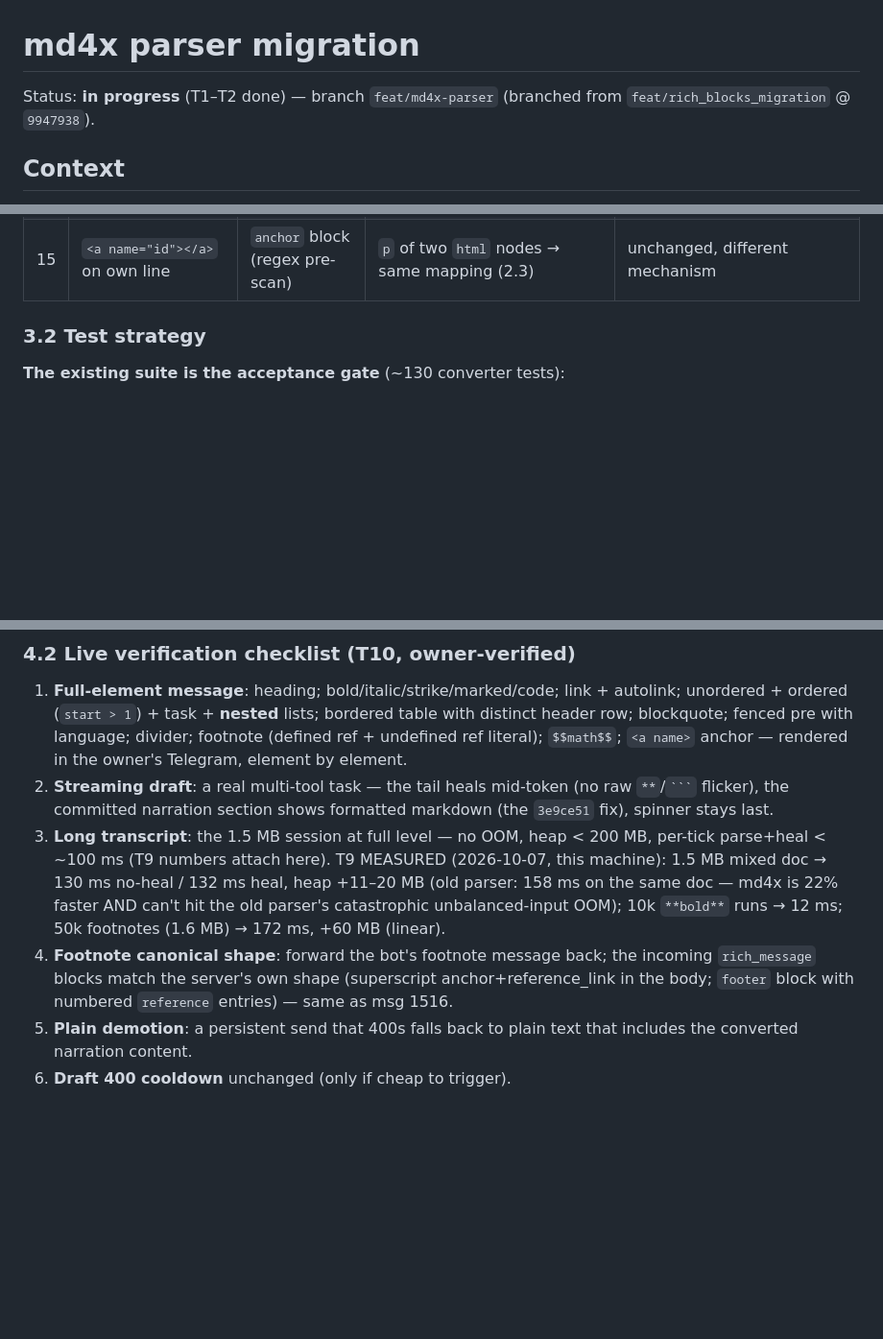
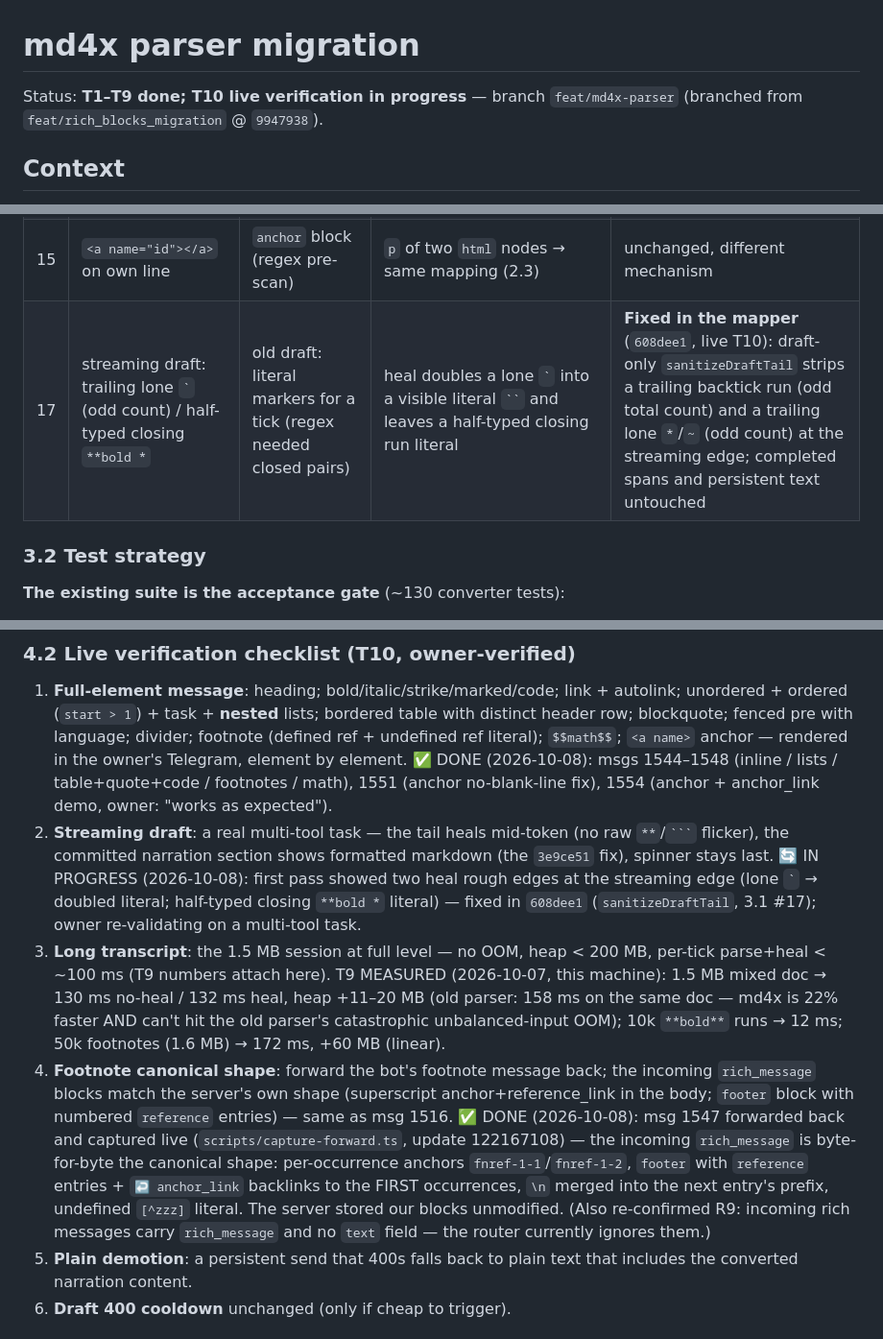
Before and after one commit to s8k/pi-tg, a Markdown page: docs/plans/2026-10-07-md4x-parser-migration.md, 3 parts joined by grey strips. Shown at 96% size. Drawn GitHub-style; blank space fills up the shorter version.

Commit message:
docs(plan): T10 close-out — live checklist marks, round-trip capture, sanitizer diff
- item 1 (full-element msgs 1544-1554): done
- item 4 (round-trip): msg 1547 forwarded back and captured live —
  byte-for-byte canonical shape, server stored blocks unmodified
- item 2 (streaming): in progress, first-pass heal rough edges fixed
  in 608dee1 (sanitizeDraftTail, new 3.1 diff row 17)

````diff
--- a/docs/plans/2026-10-07-md4x-parser-migration.md
+++ b/docs/plans/2026-10-07-md4x-parser-migration.md
@@ -1,7 +1,7 @@
 # md4x parser migration
 
-Status: **in progress** (T1–T2 done) — branch `feat/md4x-parser`
-(branched from `feat/rich_blocks_migration` @ `9947938`).
+Status: **T1–T9 done; T10 live verification in progress** — branch
+`feat/md4x-parser` (branched from `feat/rich_blocks_migration` @ `9947938`).
 
 ## Context
 
@@ -211,6 +211,7 @@ test is amended with a comment citing the new (spec-correct) behavior.
 | 15 | `H~2~O` / `X^2^` (sub/superscript) | literal (never supported) | literal (no GFM syntax; md4x has no sub/sup nodes, HTML `<sub>` arrives as raw html) | **No regression** — the old parser never had it either; the Tg `subscript`/`superscript` entities remain (used internally by footnote markers, live-verified) |
 | 16 | `<a name="x"></a>` glued to the next line (no blank line) | anchor block (line-based) | one paragraph with inline html (lazy continuation) → literal | **Fixed in the mapper** (live T10, msg 1548): split line-initial anchors out of the paragraph; mid-line anchors stay literal; stray `</a>` continuation stays literal raw data |
 | 15 | `<a name="id"></a>` on own line | `anchor` block (regex pre-scan) | `p` of two `html` nodes → same mapping (2.3) | unchanged, different mechanism |
+| 17 | streaming draft: trailing lone `` ` `` (odd count) / half-typed closing `**bold *` | old draft: literal markers for a tick (regex needed closed pairs) | heal doubles a lone `` ` `` into a visible literal ` `` ` and leaves a half-typed closing run literal | **Fixed in the mapper** (`608dee1`, live T10): draft-only `sanitizeDraftTail` strips a trailing backtick run (odd total count) and a trailing lone `*`/`~` (odd count) at the streaming edge; completed spans and persistent text untouched |
 
 ### 3.2 Test strategy
 
@@ -268,9 +269,16 @@ that the mapper is behaviorally equivalent (modulo 3.1).
    language; divider; footnote (defined ref + undefined ref literal);
    `$$math$$`; `<a name>` anchor — rendered in the owner's Telegram,
    element by element.
+   ✅ DONE (2026-10-08): msgs 1544–1548 (inline / lists / table+quote+code /
+   footnotes / math), 1551 (anchor no-blank-line fix), 1554 (anchor +
+   anchor_link demo, owner: "works as expected").
 2. **Streaming draft**: a real multi-tool task — the tail heals mid-token
    (no raw `**`/` ``` ` flicker), the committed narration section shows
    formatted markdown (the `3e9ce51` fix), spinner stays last.
+   🔄 IN PROGRESS (2026-10-08): first pass showed two heal rough edges at the
+   streaming edge (lone `` ` `` → doubled literal; half-typed closing
+   `**bold *` literal) — fixed in `608dee1` (`sanitizeDraftTail`, 3.1 #17);
+   owner re-validating on a multi-tool task.
 3. **Long transcript**: the 1.5 MB session at full level — no OOM, heap
    < 200 MB, per-tick parse+heal < ~100 ms (T9 numbers attach here).
    T9 MEASURED (2026-10-07, this machine): 1.5 MB mixed doc → 130 ms
@@ -282,6 +290,14 @@ that the mapper is behaviorally equivalent (modulo 3.1).
    the incoming `rich_message` blocks match the server's own shape
    (superscript anchor+reference_link in the body; `footer` block with
    numbered `reference` entries) — same as msg 1516.
+   ✅ DONE (2026-10-08): msg 1547 forwarded back and captured live
+   (`scripts/capture-forward.ts`, update 122167108) — the incoming
+   `rich_message` is byte-for-byte the canonical shape: per-occurrence
+   anchors `fnref-1-1`/`fnref-1-2`, `footer` with `reference` entries +
+   `↩ anchor_link` backlinks to the FIRST occurrences, `\n` merged into the
+   next entry's prefix, undefined `[^zzz]` literal. The server stored our
+   blocks unmodified. (Also re-confirmed R9: incoming rich messages carry
+   `rich_message` and no `text` field — the router currently ignores them.)
 5. **Plain demotion**: a persistent send that 400s falls back to plain text
    that includes the converted narration content.
 6. **Draft 400 cooldown** unchanged (only if cheap to trigger).
````
